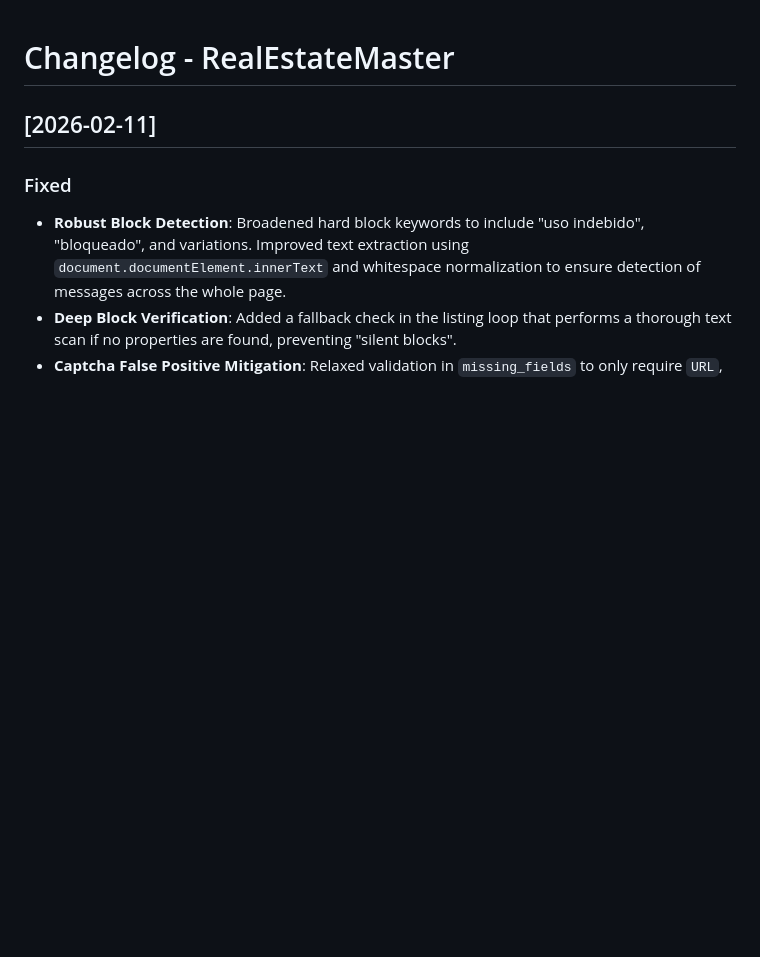
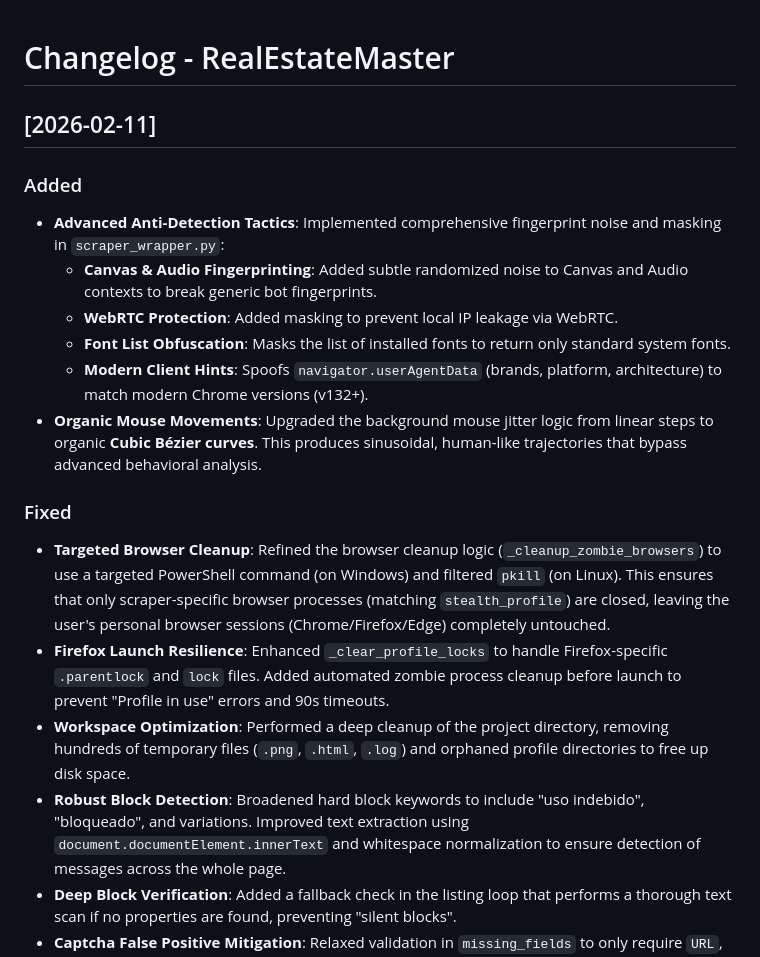
Before and after one commit to alvguijarro/RealEstateMaster_ClaudeCode, a Markdown page: CHANGELOG.md, the part around the change. Drawn GitHub-style; blank space fills up the shorter version.

Commit message:
Update CHANGELOG with Advanced Stealth and Targeted Browser Cleanup

```diff
--- a/CHANGELOG.md
+++ b/CHANGELOG.md
@@ -2,7 +2,18 @@
 
 ## [2026-02-11]
 
+### Added
+- **Advanced Anti-Detection Tactics**: Implemented comprehensive fingerprint noise and masking in `scraper_wrapper.py`:
+    - **Canvas & Audio Fingerprinting**: Added subtle randomized noise to Canvas and Audio contexts to break generic bot fingerprints.
+    - **WebRTC Protection**: Added masking to prevent local IP leakage via WebRTC.
+    - **Font List Obfuscation**: Masks the list of installed fonts to return only standard system fonts.
+    - **Modern Client Hints**: Spoofs `navigator.userAgentData` (brands, platform, architecture) to match modern Chrome versions (v132+).
+- **Organic Mouse Movements**: Upgraded the background mouse jitter logic from linear steps to organic **Cubic Bézier curves**. This produces sinusoidal, human-like trajectories that bypass advanced behavioral analysis.
+
 ### Fixed
+- **Targeted Browser Cleanup**: Refined the browser cleanup logic (`_cleanup_zombie_browsers`) to use a targeted PowerShell command (on Windows) and filtered `pkill` (on Linux). This ensures that only scraper-specific browser processes (matching `stealth_profile`) are closed, leaving the user's personal browser sessions (Chrome/Firefox/Edge) completely untouched.
+- **Firefox Launch Resilience**: Enhanced `_clear_profile_locks` to handle Firefox-specific `.parentlock` and `lock` files. Added automated zombie process cleanup before launch to prevent "Profile in use" errors and 90s timeouts.
+- **Workspace Optimization**: Performed a deep cleanup of the project directory, removing hundreds of temporary files (`.png`, `.html`, `.log`) and orphaned profile directories to free up disk space.
 - **Robust Block Detection**: Broadened hard block keywords to include "uso indebido", "bloqueado", and variations. Improved text extraction using `document.documentElement.innerText` and whitespace normalization to ensure detection of messages across the whole page.
 - **Deep Block Verification**: Added a fallback check in the listing loop that performs a thorough text scan if no properties are found, preventing "silent blocks".
 - **Captcha False Positive Mitigation**: Relaxed validation in `missing_fields` to only require `URL`, `price`, and `Titulo`. This prevents legitimate property pages from triggering CAPTCHA alarms when optional fields like `Provincia` or `Ubicacion` are missing or misformatted.
```
